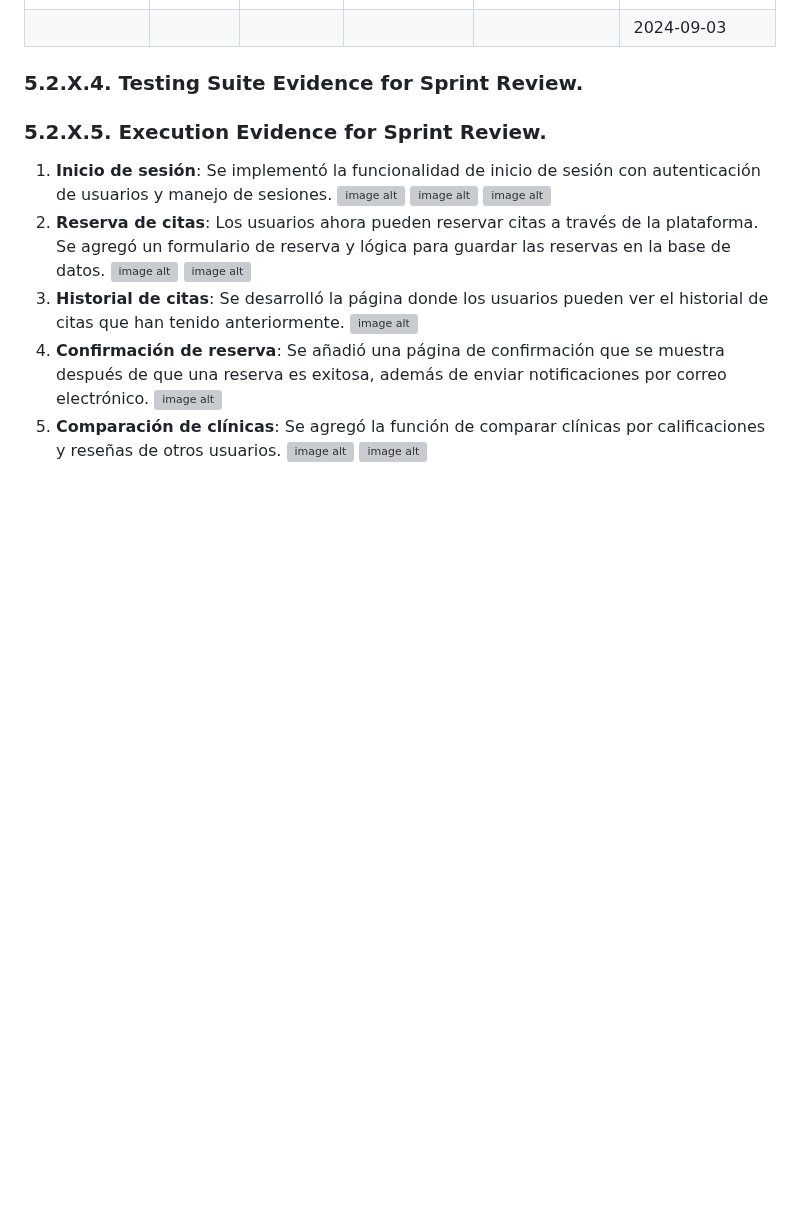
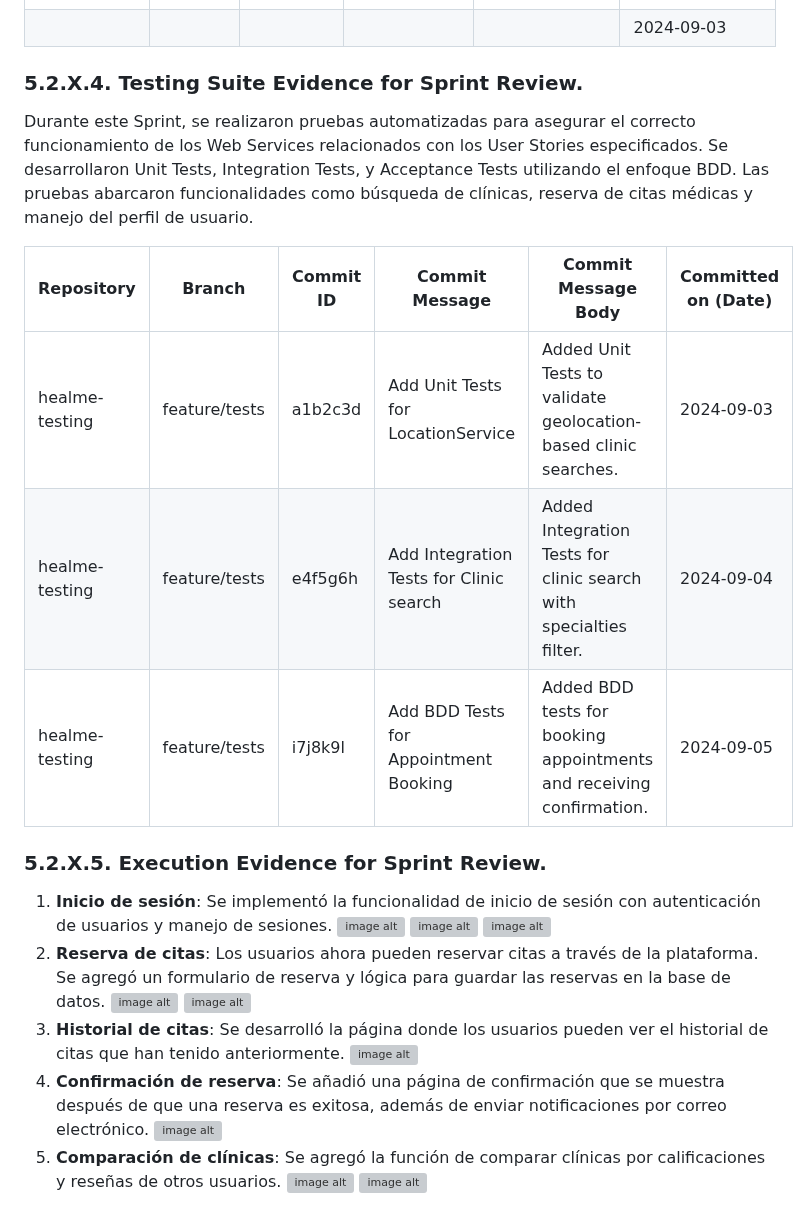
Before and after one commit to Roiander/HealMe, a Markdown page: README.md, the part around the change. GitHub-like rendering; blank space fills up the shorter version; grey boxes are pictures that could not be loaded.

```diff
--- a/README.md
+++ b/README.md
@@ -834,6 +834,13 @@ En este Sprint, hemos logrado implementar las funcionalidades principales de la
 
 ### 5.2.X.4. Testing Suite Evidence for Sprint Review.
 
+Durante este Sprint, se realizaron pruebas automatizadas para asegurar el correcto funcionamiento de los Web Services relacionados con los User Stories especificados. Se desarrollaron Unit Tests, Integration Tests, y Acceptance Tests utilizando el enfoque BDD. Las pruebas abarcaron funcionalidades como búsqueda de clínicas, reserva de citas médicas y manejo del perfil de usuario.
+
+| **Repository**      | **Branch**           | **Commit ID** | **Commit Message**                              | **Commit Message Body**                                                                  | **Committed on (Date)** |
+|---------------------|----------------------|---------------|-------------------------------------------------|------------------------------------------------------------------------------------------|-------------------------|
+| healme-testing      | feature/tests         | a1b2c3d       | Add Unit Tests for LocationService               | Added Unit Tests to validate geolocation-based clinic searches.                           | 2024-09-03              |
+| healme-testing      | feature/tests         | e4f5g6h       | Add Integration Tests for Clinic search          | Added Integration Tests for clinic search with specialties filter.                        | 2024-09-04              |
+| healme-testing      | feature/tests         | i7j8k9l       | Add BDD Tests for Appointment Booking            | Added BDD tests for booking appointments and receiving confirmation.                      | 2024-09-05              |
 
 ### 5.2.X.5. Execution Evidence for Sprint Review.
 
```
